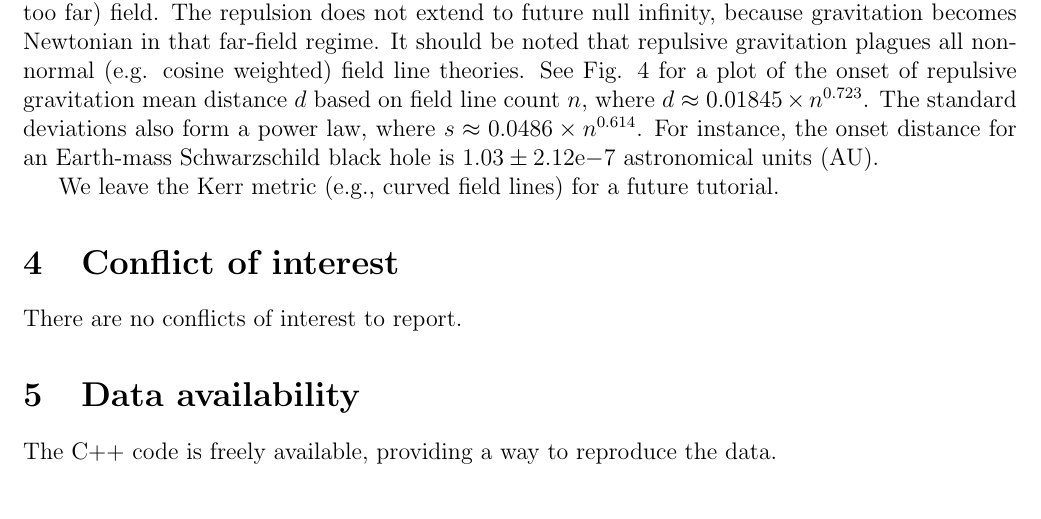
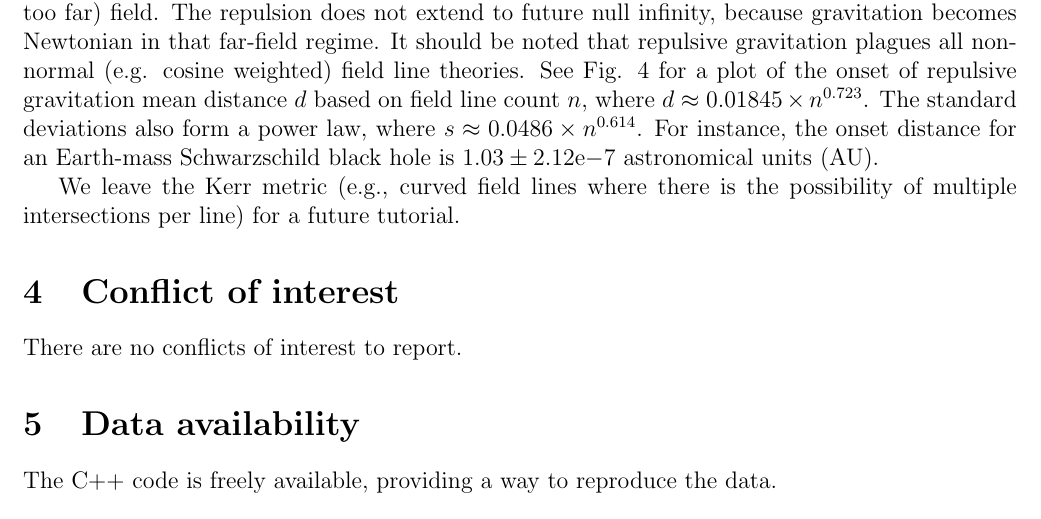
Before and after one commit to sjhalayka/papers, a LaTeX paper (up_close_newtonian/bezier_escape.tex): part of page 4 of 6, cut so that both start at the same text. Compiled offline with pdfLaTeX.

Commit message:
Add files via upload

```diff
--- a/up_close_newtonian/bezier_escape.tex
+++ b/up_close_newtonian/bezier_escape.tex
@@ -217,7 +217,7 @@ See Fig. 4 for a plot of the onset of repulsive gravitation mean distance $d$ ba
 The standard deviations also form a power law, where $s \approx  0.0486 \times n^{0.614}$.
 For instance, the onset distance for an Earth-mass Schwarzschild black hole is $1.03 \pm 2.12\mathrm{e}{-7}$ astronomical units (AU).
 
-We leave the Kerr metric (e.g., curved field lines) for a future tutorial.
+We leave the Kerr metric (e.g., curved field lines where there is the possibility of multiple intersections per line) for a future tutorial.
 
 
 
```
Also changed, not shown: up_close_newtonian/bezier_escape.pdf.
